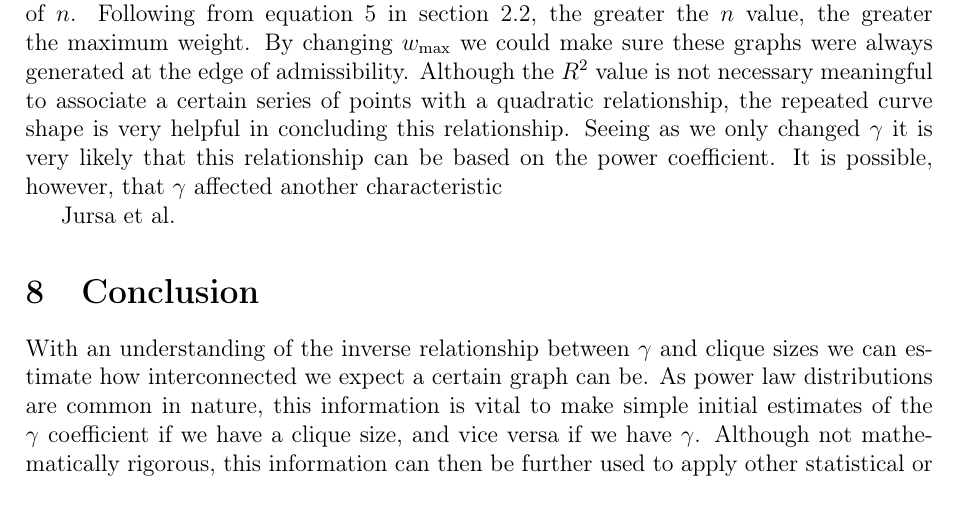
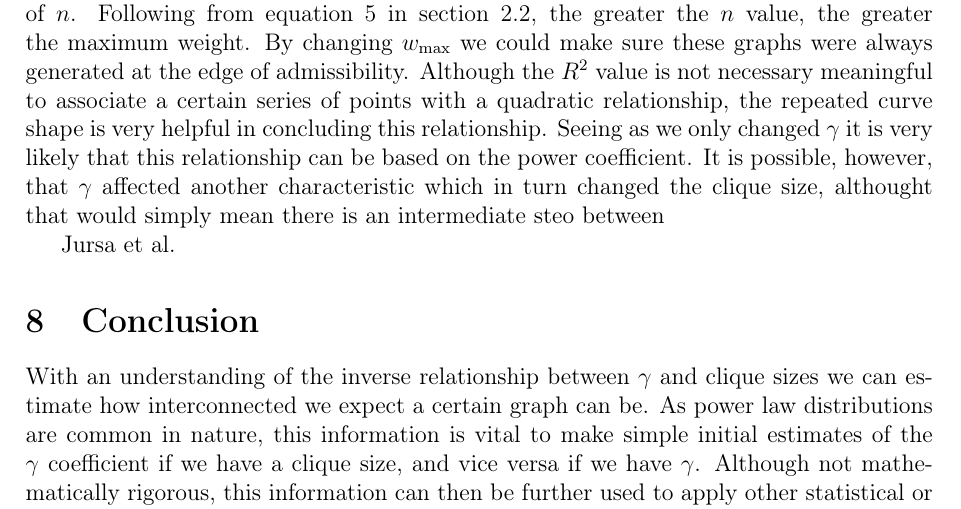
Before and after one commit to informatiky/LaTeX, a LaTeX document (Extended Essay/Johannes - Mathematics Extended Essay - Probabilistic method.tex): part of page 18 of 19, cut so that both start at the same text. Compiled offline with pdfLaTeX.

Commit message:
Auto-commit: 2026-09-13 20:37:03

```diff
--- a/Extended Essay/Johannes - Mathematics Extended Essay - Probabilistic method.tex
+++ b/Extended Essay/Johannes - Mathematics Extended Essay - Probabilistic method.tex
@@ -878,7 +878,7 @@ Although not doing so perfectly, this point is also the vertex of a quadratic eq
 \label{fig:both}
 \end{figure}
 
-To keep generations comparable, the maximum weight \(w_{\text{max}}\) was kept constant across all values of \(\gamma\). The maximum weight \(w_{\text{max}}\) was, however, not kept constant across values of \(n\). Following from equation \ref{eq:wmax-leq-T} in section \ref{sec:scale-free-networks}, the greater the \(n\) value, the greater the maximum weight. By changing \(w_{\text{max}}\) we could make sure these graphs were always generated at the edge of admissibility. Although the \(R^2\) value is not necessary meaningful to associate a certain series of points with a quadratic relationship, the repeated curve shape is very helpful in concluding this relationship. Seeing as we only changed \(\gamma\) it is very likely that this relationship can be based on the power coefficient. It is possible, however, that \(\gamma\) affected another characteristic
+To keep generations comparable, the maximum weight \(w_{\text{max}}\) was kept constant across all values of \(\gamma\). The maximum weight \(w_{\text{max}}\) was, however, not kept constant across values of \(n\). Following from equation \ref{eq:wmax-leq-T} in section \ref{sec:scale-free-networks}, the greater the \(n\) value, the greater the maximum weight. By changing \(w_{\text{max}}\) we could make sure these graphs were always generated at the edge of admissibility. Although the \(R^2\) value is not necessary meaningful to associate a certain series of points with a quadratic relationship, the repeated curve shape is very helpful in concluding this relationship. Seeing as we only changed \(\gamma\) it is very likely that this relationship can be based on the power coefficient. It is possible, however, that \(\gamma\) affected another characteristic which in turn changed the clique size, althought that would simply mean there is an intermediate steo between
 
 
 
```
Also changed, not shown: 1 other file.
